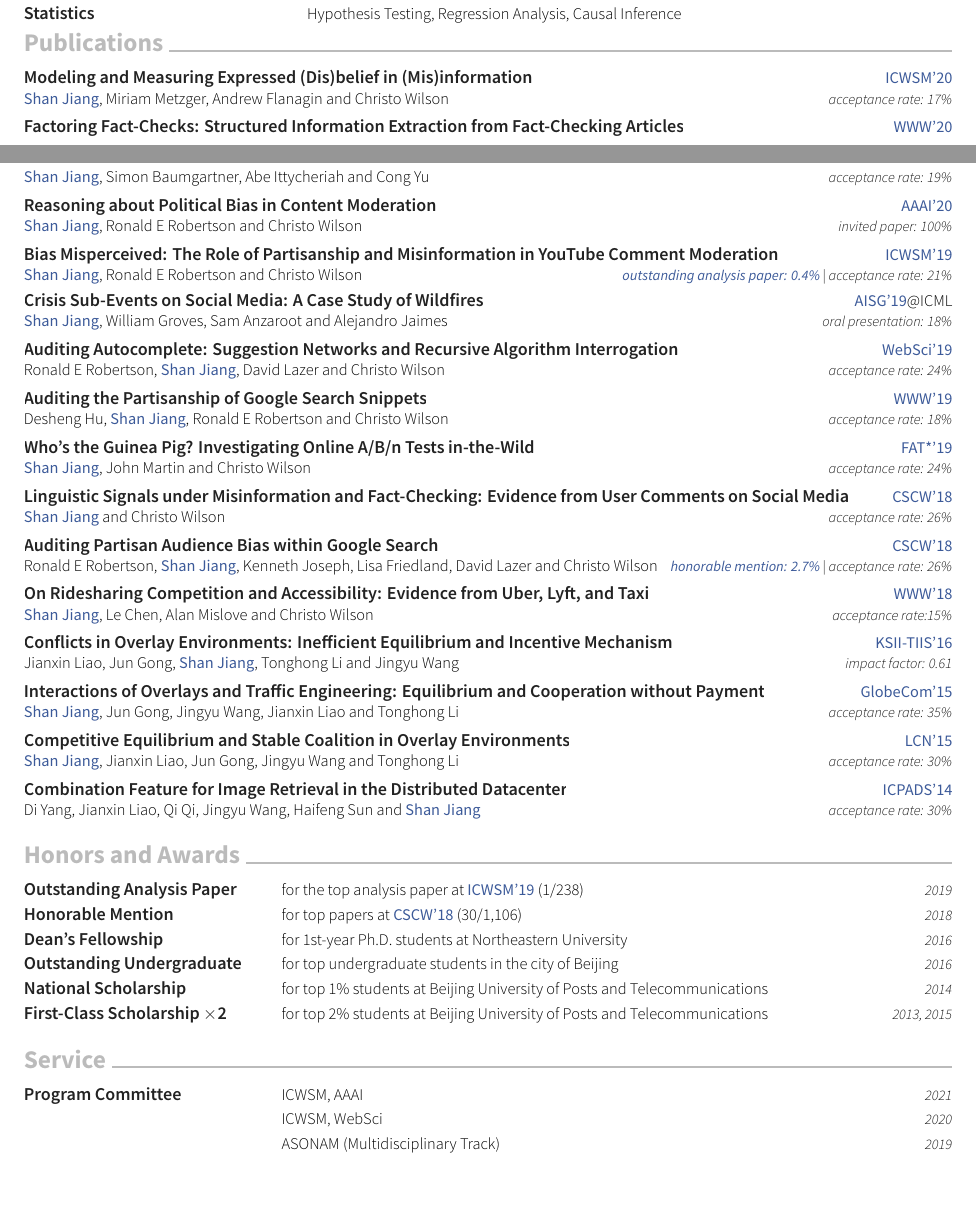
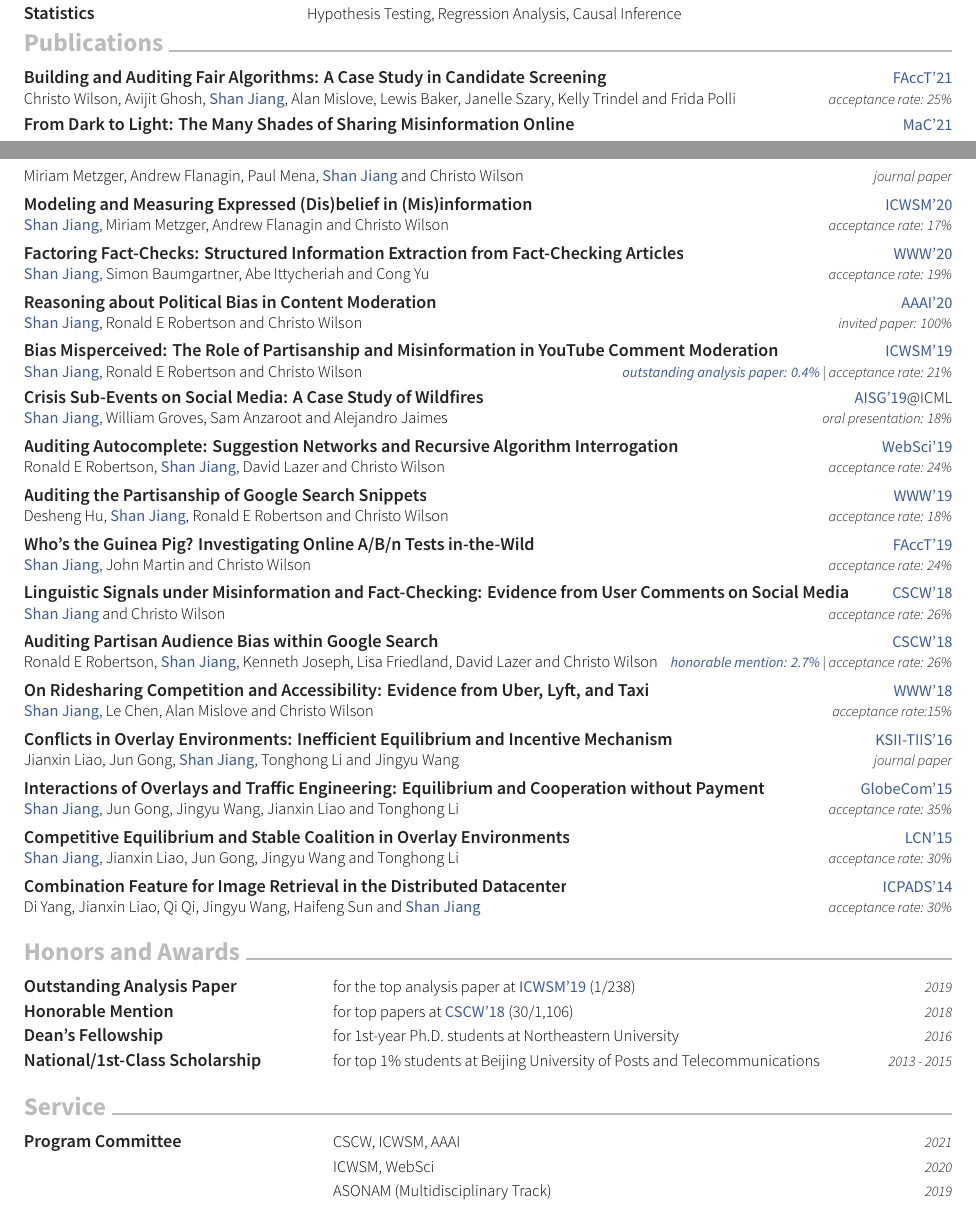
Before and after one commit to printfoo/printfoo.github.io, a LaTeX CV (cv/shanjiang-cv.tex): two parts of pages 1 and 2 of 2, joined at a grey line, cut so that both start at the same text, the shorter picture padded with empty space. Compiled offline with XeLaTeX.

Commit message:
update cv

```diff
--- a/cv/shanjiang-cv.tex
+++ b/cv/shanjiang-cv.tex
@@ -215,6 +215,16 @@
 \addvspace{0ex}
 \cvsection{Publications}
 \begin{cventries}
+  \cvpubspecialtwo
+    {\href{https://shanjiang.me/publications/facct21_paper.pdf}{Building and Auditing Fair Algorithms: A Case Study in Candidate Screening}}
+    {FAccT'21}
+    {Christo Wilson, Avijit Ghosh, \entrylocationstyle{Shan Jiang}, Alan Mislove, Lewis Baker, Janelle Szary, Kelly Trindel and Frida Polli}
+    {acceptance rate: 25\%}
+  \cvpub
+    {\href{https://shanjiang.me/publications/mac21_paper.pdf}{From Dark to Light: The Many Shades of Sharing Misinformation Online}}
+    {MaC'21}
+    {Miriam Metzger, Andrew Flanagin, Paul Mena, \entrylocationstyle{Shan Jiang} and Christo Wilson}
+    {journal paper}
   \cvpub
     {\href{https://shanjiang.me/publications/icwsm20_paper.pdf}{Modeling and Measuring Expressed (Dis)belief in (Mis)information}}
     {ICWSM'20}
@@ -251,8 +261,8 @@
     {Desheng Hu, \entrylocationstyle{Shan Jiang}, Ronald E Robertson and Christo Wilson}
     {acceptance rate: 18\%}
   \cvpub
-    {\href{https://shanjiang.me/publications/fat19_paper.pdf}{Who's the Guinea Pig? Investigating Online A/B/n Tests in-the-Wild}}
-    {FAT*'19}
+    {\href{https://shanjiang.me/publications/facct19_paper.pdf}{Who's the Guinea Pig? Investigating Online A/B/n Tests in-the-Wild}}
+    {FAccT'19}
     {\entrylocationstyle{Shan Jiang}, John Martin and Christo Wilson}
     {acceptance rate: 24\%}
   \cvpub
@@ -274,7 +284,7 @@
     {\href{https://shanjiang.me/publications/tiis16_paper.pdf}{Conflicts in Overlay Environments: Inefficient Equilibrium and Incentive Mechanism}}
     {KSII-TIIS'16}
     {Jianxin Liao, Jun Gong, \entrylocationstyle{Shan Jiang}, Tonghong Li and Jingyu Wang}
-    {impact factor: 0.61}
+    {journal paper}
   \cvpub
     {\href{https://shanjiang.me/publications/globecom15_paper.pdf}{Interactions of Overlays and Traffic Engineering: Equilibrium and Cooperation without Payment}}
     {GlobeCom'15}
@@ -308,17 +318,9 @@
     {for 1st-year Ph.D. students at Northeastern University}
     {2016}
   \cvaward
-    {Outstanding Undergraduate}
-    {for top undergraduate students in the city of Beijing}
-    {2016}
-  \cvaward
-    {National Scholarship}
+    {National/1st-Class Scholarship}
     {for top 1\% students at Beijing University of Posts and Telecommunications}
-    {2014}
-  \cvaward
-    {First-Class Scholarship $\times$2}
-    {for top 2\% students at Beijing University of Posts and Telecommunications}
-    {2013, 2015}
+    {2013 - 2015}
 \end{cventries}
 
 \addvspace{2ex}
@@ -326,7 +328,7 @@
 \begin{cventries}
   \cvaward
     {Program Committee}
-    {ICWSM, AAAI}
+    {CSCW, ICWSM, AAAI}
     {2021}
  \cvaward
     {}
```
Also changed, not shown: cv/awesome-cv.cls (+15 -1 lines), publications/index.md (+5 -6 lines), publications/facct19_bib.txt (renamed from publications/fat19_bib.txt), publications/facct19_paper.pdf (renamed from publications/fat19_paper.pdf), publications/facct21_bib.txt (renamed from publications/fat21_bib.txt), shanjiang-cv.pdf, 2 other files.
